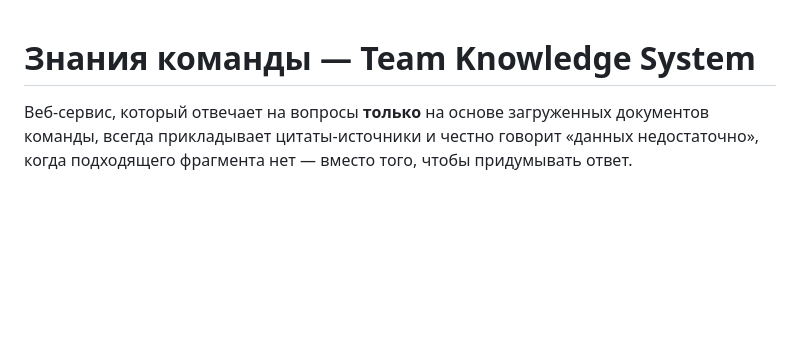
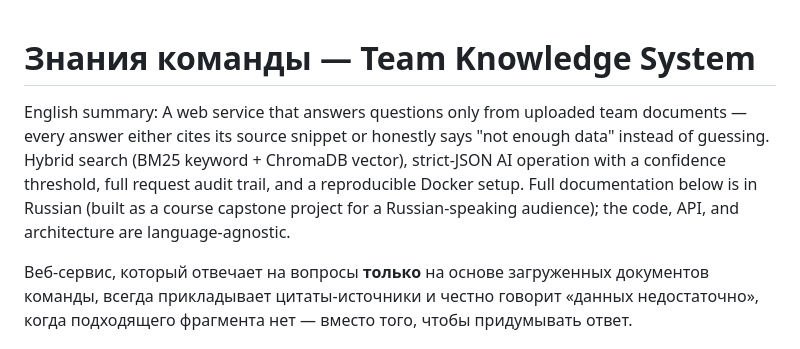
Before and after one commit to KirillTomenko/knowledge-system, a Markdown page: README.md, the part around the change. Drawn GitHub-style; blank space fills up the shorter version.

Commit message:
Add English summary to README
Added English summary of the Team Knowledge System.

```diff
--- a/README.md
+++ b/README.md
@@ -1,4 +1,12 @@
 # Знания команды — Team Knowledge System
+
+English summary: A web service that answers questions only from uploaded
+team documents — every answer either cites its source snippet or honestly
+says "not enough data" instead of guessing.
+Hybrid search (BM25 keyword + ChromaDB vector), strict-JSON AI operation
+with a confidence threshold, full request audit trail, and a reproducible Docker setup.
+Full documentation below is in Russian (built as a course capstone project
+for a Russian-speaking audience); the code, API, and architecture are language-agnostic.
 
 Веб-сервис, который отвечает на вопросы **только** на основе загруженных
 документов команды, всегда прикладывает цитаты-источники и честно
```
